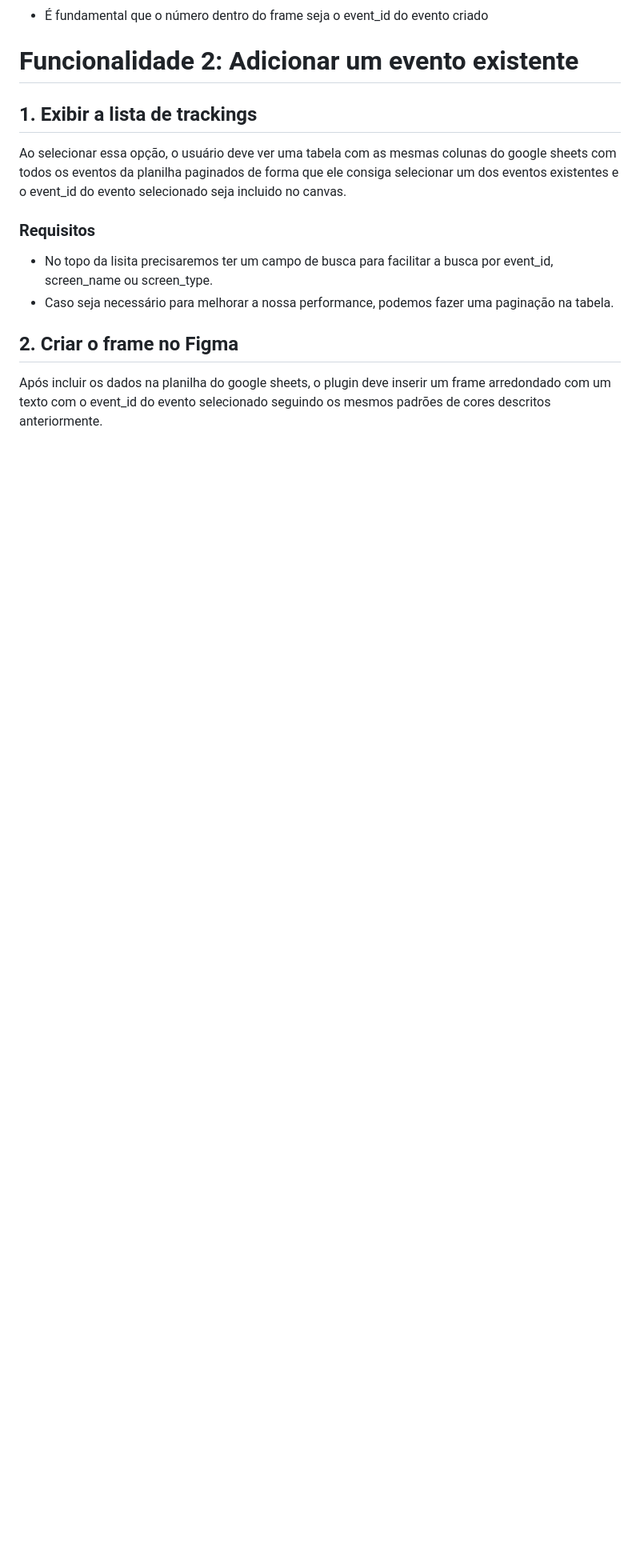
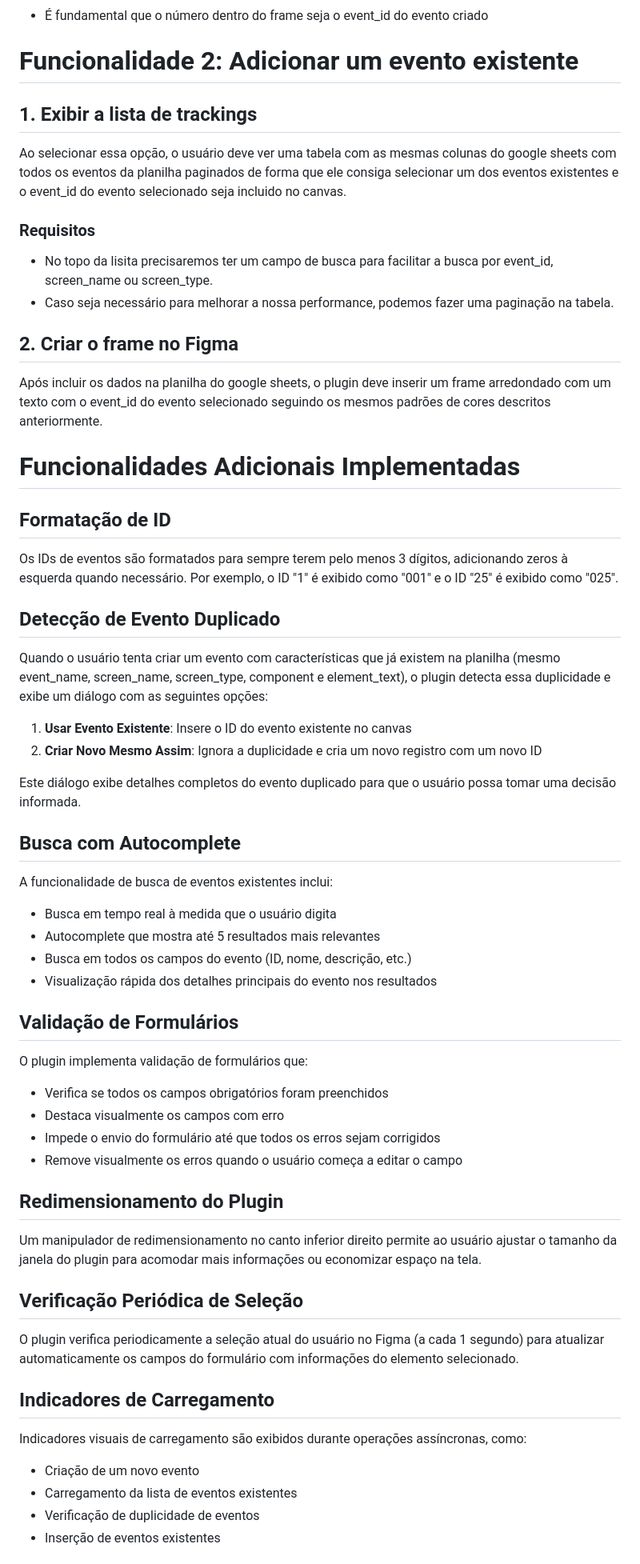
Before and after one commit to fefo-brius/etus-tracking-plugin, a Markdown page: cursor-context.md, the part around the change printed below. Shown: that part at 80% size. Rendered like a GitHub page; blank space fills up the shorter version.

Commit message:
Implementadas funcionalidades adicionais no plugin: - Formatação de IDs de eventos para 3 dígitos. - Detecção de eventos duplicados com opções para o usuário. - Busca com autocomplete e visualização rápida de detalhes. - Validação de formulários com feedback visual. - Redimensionamento da janela do plugin. - Verificação periódica da seleção no Figma. - Indicadores de carregamento para operações assíncronas. - Sistema de design tokens para consistência visual. - Navegação por abas entre funcionalidades. - Rastreamento de modificações do usuário nos campos do formulário.

```diff
--- a/cursor-context.md
+++ b/cursor-context.md
@@ -72,3 +72,43 @@ Ao selecionar essa opção, o usuário deve ver uma tabela com as mesmas colunas
 
 ## 2. Criar o frame no Figma
 Após incluir os dados na planilha do google sheets, o plugin deve inserir um frame arredondado com um texto com o event_id do evento selecionado seguindo os mesmos padrões de cores descritos anteriormente.
+
+# Funcionalidades Adicionais Implementadas
+
+## Formatação de ID
+Os IDs de eventos são formatados para sempre terem pelo menos 3 dígitos, adicionando zeros à esquerda quando necessário. Por exemplo, o ID "1" é exibido como "001" e o ID "25" é exibido como "025".
+
+## Detecção de Evento Duplicado
+Quando o usuário tenta criar um evento com características que já existem na planilha (mesmo event_name, screen_name, screen_type, component e element_text), o plugin detecta essa duplicidade e exibe um diálogo com as seguintes opções:
+1. **Usar Evento Existente**: Insere o ID do evento existente no canvas
+2. **Criar Novo Mesmo Assim**: Ignora a duplicidade e cria um novo registro com um novo ID
+
+Este diálogo exibe detalhes completos do evento duplicado para que o usuário possa tomar uma decisão informada.
+
+## Busca com Autocomplete
+A funcionalidade de busca de eventos existentes inclui:
+- Busca em tempo real à medida que o usuário digita
+- Autocomplete que mostra até 5 resultados mais relevantes
+- Busca em todos os campos do evento (ID, nome, descrição, etc.)
+- Visualização rápida dos detalhes principais do evento nos resultados
+
+## Validação de Formulários
+O plugin implementa validação de formulários que:
+- Verifica se todos os campos obrigatórios foram preenchidos
+- Destaca visualmente os campos com erro
+- Impede o envio do formulário até que todos os erros sejam corrigidos
+- Remove visualmente os erros quando o usuário começa a editar o campo
+
+## Redimensionamento do Plugin
+Um manipulador de redimensionamento no canto inferior direito permite ao usuário ajustar o tamanho da janela do plugin para acomodar mais informações ou economizar espaço na tela.
+
+## Verificação Periódica de Seleção
+O plugin verifica periodicamente a seleção atual do usuário no Figma (a cada 1 segundo) para atualizar automaticamente os campos do formulário com informações do elemento selecionado.
+
+## Indicadores de Carregamento
+Indicadores visuais de carregamento são exibidos durante operações assíncronas, como:
+- Criação de um novo evento
+- Carregamento da lista de eventos existentes
+- Verificação de duplicidade de eventos
+- Inserção de eventos existentes
+
```
Also changed, not shown: other parts of cursor-context.md (+13 -0 lines).
